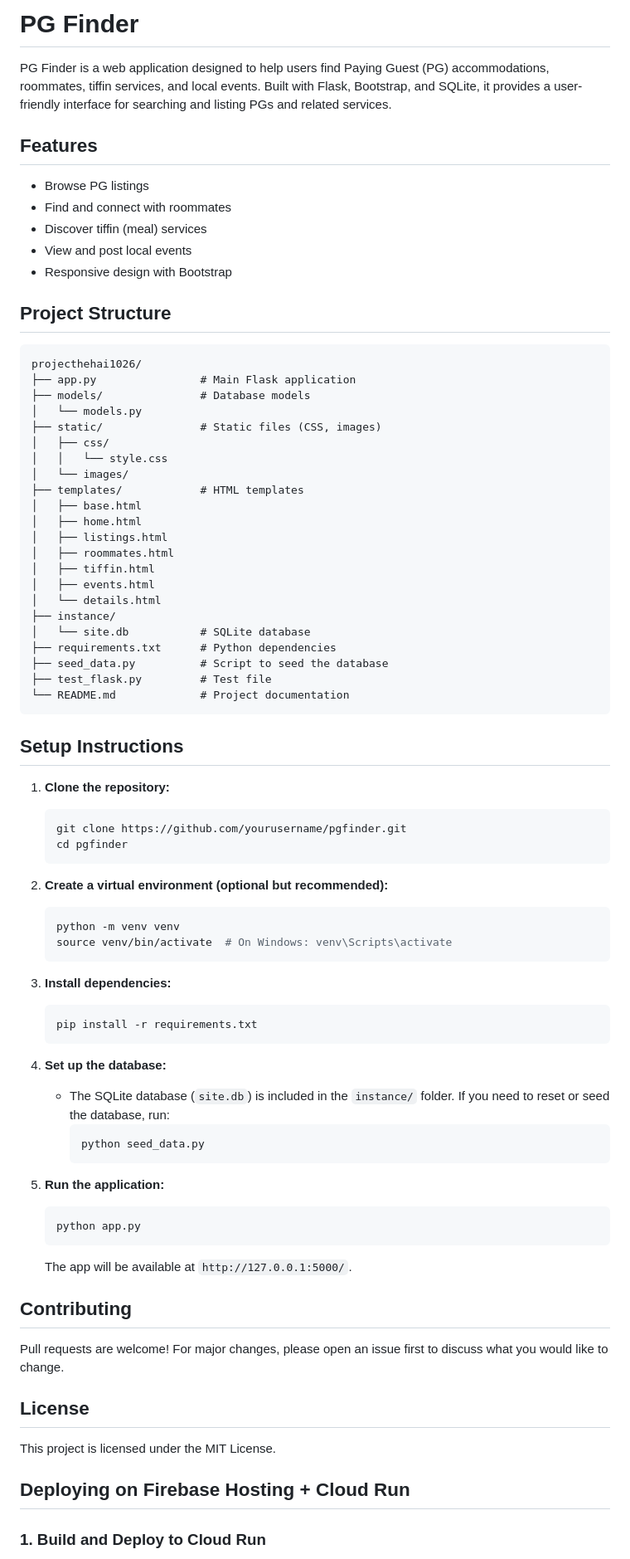
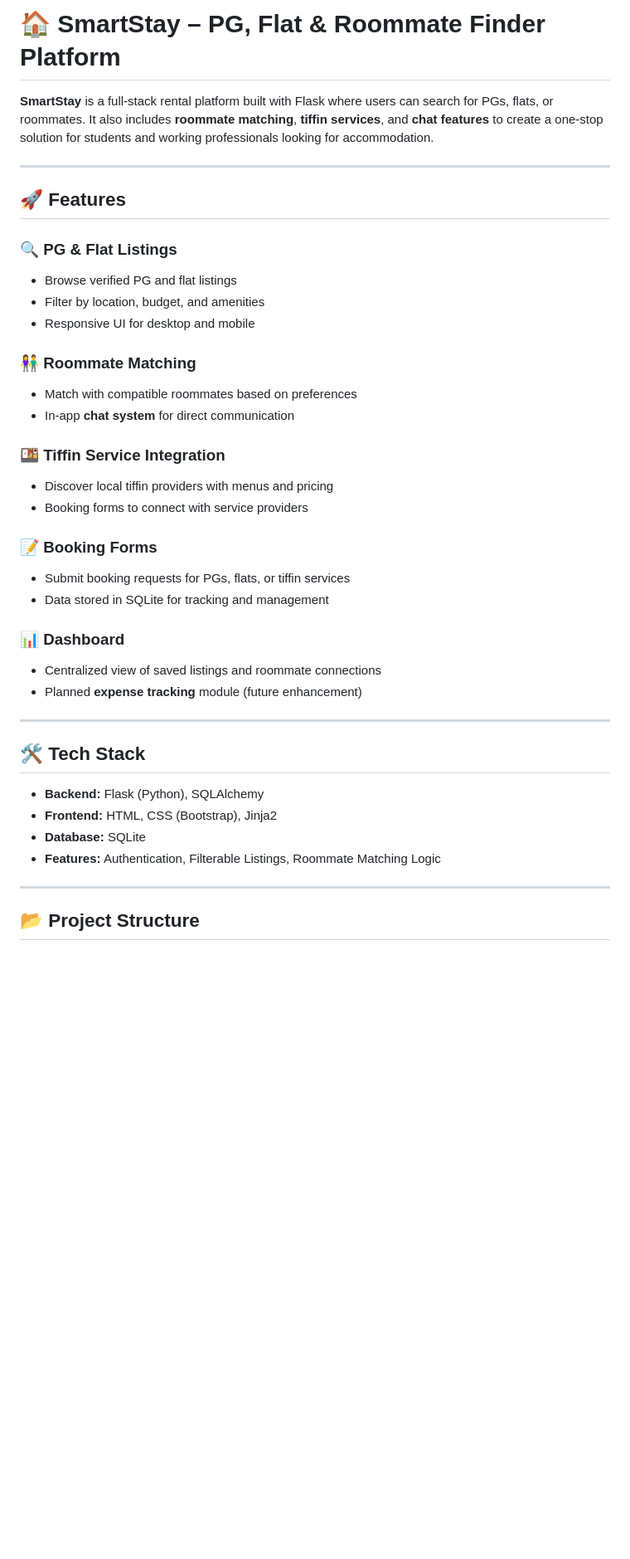
Before and after one commit to Harshit498/SmartStay-PG-Roommate-Tiffin-Finder-Platform, a Markdown page: README.md, the part around one of its changes. Shown at 83% size. Drawn GitHub-style; blank space fills up the shorter version.

````diff
--- a/README.md
+++ b/README.md
@@ -1,78 +1,42 @@
-# PG Finder
+# 🏠 SmartStay – PG, Flat & Roommate Finder Platform
 
-PG Finder is a web application designed to help users find Paying Guest (PG) accommodations, roommates, tiffin services, and local events. Built with Flask, Bootstrap, and SQLite, it provides a user-friendly interface for searching and listing PGs and related services.
+**SmartStay** is a full-stack rental platform built with Flask where users can search for PGs, flats, or roommates. It also includes **roommate matching**, **tiffin services**, and **chat features** to create a one-stop solution for students and working professionals looking for accommodation.
 
-## Features
-- Browse PG listings
-- Find and connect with roommates
-- Discover tiffin (meal) services
-- View and post local events
-- Responsive design with Bootstrap
+---
 
-## Project Structure
-```
-projecthehai1026/
-├── app.py                # Main Flask application
-├── models/               # Database models
-│   └── models.py
-├── static/               # Static files (CSS, images)
-│   ├── css/
-│   │   └── style.css
-│   └── images/
-├── templates/            # HTML templates
-│   ├── base.html
-│   ├── home.html
-│   ├── listings.html
-│   ├── roommates.html
-│   ├── tiffin.html
-│   ├── events.html
-│   └── details.html
-├── instance/
-│   └── site.db           # SQLite database
-├── requirements.txt      # Python dependencies
-├── seed_data.py          # Script to seed the database
-├── test_flask.py         # Test file
-└── README.md             # Project documentation
-```
+## 🚀 Features
 
-## Setup Instructions
+### 🔍 PG & Flat Listings
+- Browse verified PG and flat listings
+- Filter by location, budget, and amenities
+- Responsive UI for desktop and mobile
 
-1. **Clone the repository:**
-   ```bash
-   git clone https://github.com/yourusername/pgfinder.git
-   cd pgfinder
-   ```
+### 👫 Roommate Matching
+- Match with compatible roommates based on preferences
+- In-app **chat system** for direct communication
 
-2. **Create a virtual environment (optional but recommended):**
-   ```bash
-   python -m venv venv
-   source venv/bin/activate  # On Windows: venv\Scripts\activate
-   ```
+### 🍱 Tiffin Service Integration
+- Discover local tiffin providers with menus and pricing
+- Booking forms to connect with service providers
 
-3. **Install dependencies:**
-   ```bash
-   pip install -r requirements.txt
-   ```
+### 📝 Booking Forms
+- Submit booking requests for PGs, flats, or tiffin services
+- Data stored in SQLite for tracking and management
 
-4. **Set up the database:**
-   - The SQLite database (`site.db`) is included in the `instance/` folder. If you need to reset or seed the database, run:
-     ```bash
-     python seed_data.py
-     ```
+### 📊 Dashboard
+- Centralized view of saved listings and roommate connections
+- Planned **expense tracking** module (future enhancement)
 
-5. **Run the application:**
-   ```bash
-   python app.py
-   ```
-   The app will be available at `http://127.0.0.1:5000/`.
+---
 
-## Contributing
-Pull requests are welcome! For major changes, please open an issue first to discuss what you would like to change.
+## 🛠️ Tech Stack
 
-## License
-This project is licensed under the MIT License.
+- **Backend:** Flask (Python), SQLAlchemy
+- **Frontend:** HTML, CSS (Bootstrap), Jinja2
+- **Database:** SQLite
+- **Features:** Authentication, Filterable Listings, Roommate Matching Logic
 
-## Deploying on Firebase Hosting + Cloud Run
+---
 
-### 1. Build and Deploy to Cloud Run
+## 📂 Project Structure
 
````
Also changed, not shown: other parts of README.md (+53 -36 lines).
